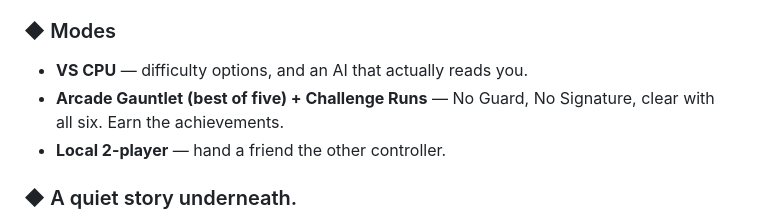
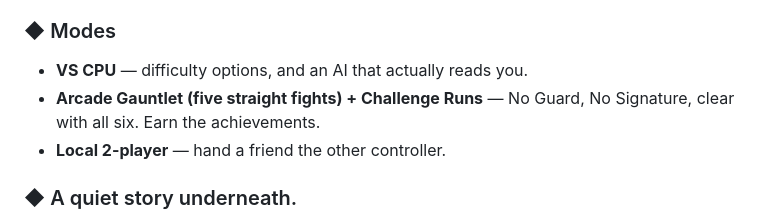
Before and after one commit to kazutoshimosan-cpu/SYNTAX_WARS, a Markdown page: docs/steam_store_page.md, the part around the change. Rendered like a GitHub page.

```diff
--- a/docs/steam_store_page.md
+++ b/docs/steam_store_page.md
@@ -88,7 +88,7 @@ If you live for the bluffs in Inscryption, the mind games of Slay the Spire, or
 
 ### ◆ Modes
 - **VS CPU** — difficulty options, and an AI that actually reads you.
-- **Arcade Gauntlet (best of five) + Challenge Runs** — No Guard, No Signature, clear with all six. Earn the achievements.
+- **Arcade Gauntlet (five straight fights) + Challenge Runs** — No Guard, No Signature, clear with all six. Earn the achievements.
 - **Local 2-player** — hand a friend the other controller.
 
 ### ◆ A quiet story underneath.
```
Also changed, not shown: docs/steam_submission_packet.md (+3 -3 lines).
